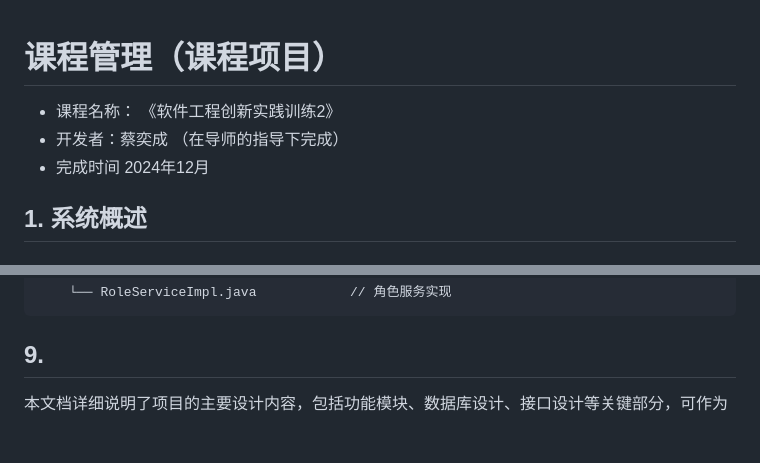
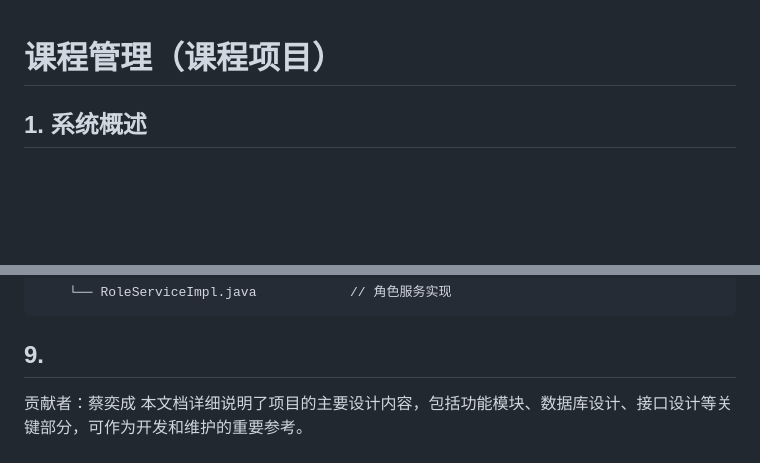
Before and after one commit to cychvh/course, a Markdown page: README.md, 2 parts joined by grey strips. GitHub-like rendering; blank space fills up the shorter version.

```diff
--- a/README.md
+++ b/README.md
@@ -1,7 +1,5 @@
 # 课程管理（课程项目）
--  课程名称： 《软件工程创新实践训练2》
--  开发者：蔡奕成 （在导师的指导下完成）
--  完成时间 2024年12月
+
 ## 1. 系统概述
 
 ### 1.1 项目背景
@@ -470,5 +468,5 @@ src/main/java/
 
         └── RoleServiceImpl.java            // 角色服务实现
 ## 9.
-
+贡献者：蔡奕成
 本文档详细说明了项目的主要设计内容，包括功能模块、数据库设计、接口设计等关键部分，可作为开发和维护的重要参考。
```
